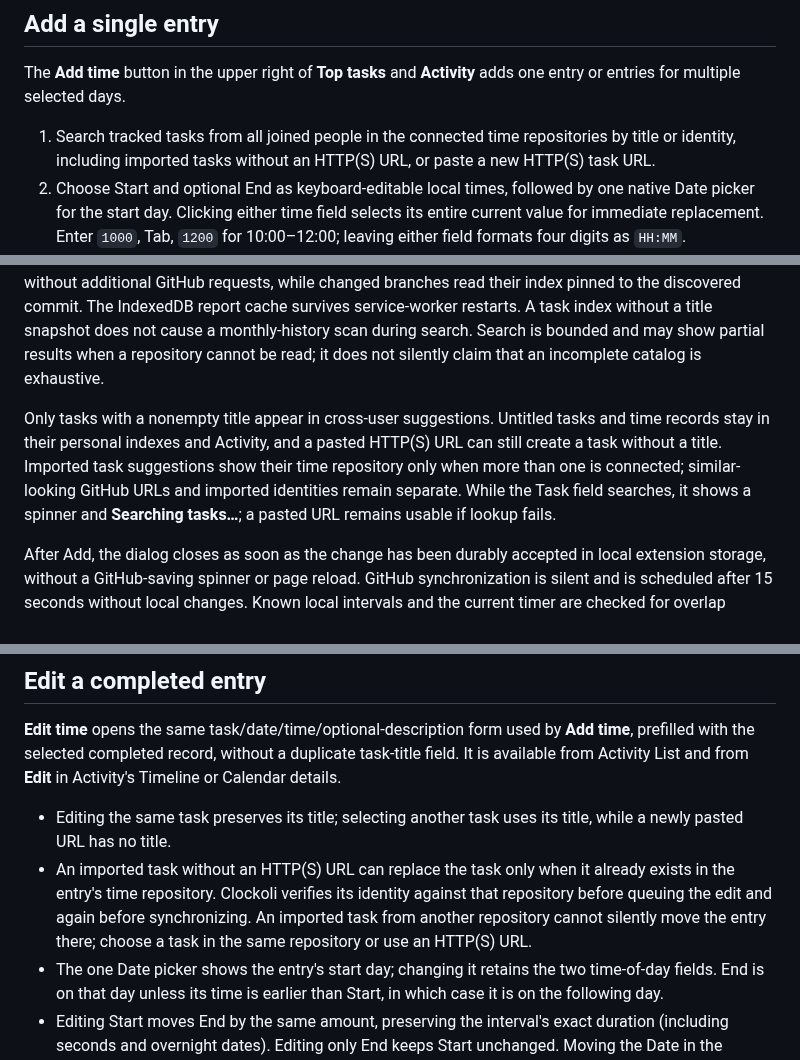
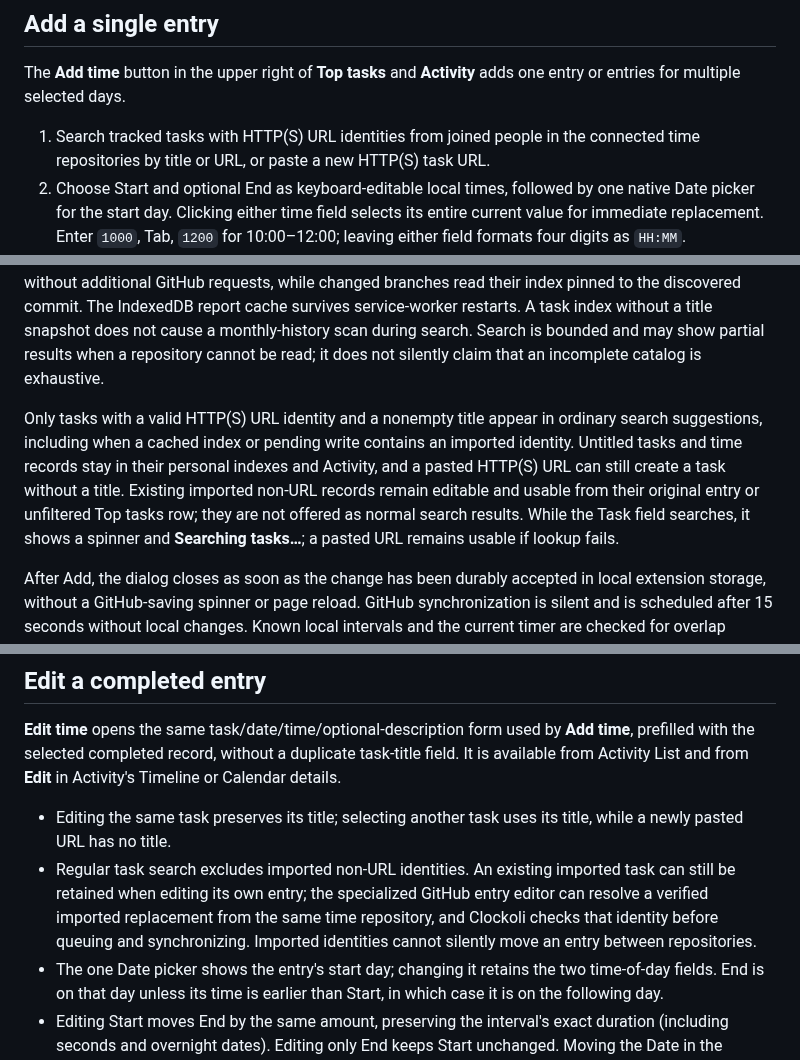
Before and after one commit to Clockoli/wip, a Markdown page: docs/editing-time.md, 3 parts joined by grey strips. Rendered like a GitHub page.

Commit message:
Document URL-only task search and preserved imported history

```diff
--- a/docs/editing-time.md
+++ b/docs/editing-time.md
@@ -8,7 +8,7 @@ Every change is saved locally first and synchronized with GitHub in the backgrou
 
 The **Add time** button in the upper right of **Top tasks** and **Activity** adds one entry or entries for multiple selected days.
 
-1. Search tracked tasks from all joined people in the connected time repositories by title or identity, including imported tasks without an HTTP(S) URL, or paste a new HTTP(S) task URL.
+1. Search tracked tasks with HTTP(S) URL identities from joined people in the connected time repositories by title or URL, or paste a new HTTP(S) task URL.
 2. Choose Start and optional End as keyboard-editable local times, followed by one native Date picker for the start day. Clicking either time field selects its entire current value for immediate replacement. Enter `1000`, Tab, `1200` for 10:00–12:00; leaving either field formats four digits as `HH:MM`.
 3. Add an optional description and choose **Add**.
 
@@ -34,7 +34,7 @@ Each selected day becomes a separate completed record with its own identity and
 
 Clockoli builds an extension-local IndexedDB catalog from each person's Git-backed task index. After a completed record (including a Stop) synchronizes, it refreshes the other personal indexes and rebuilds the catalog without writing to their branches. A catalog hit needs no GitHub request. A miss against a complete catalog refreshed in the last minute also returns locally; older misses recheck GitHub before reporting no match. The first search on a new device builds the catalog. A repository-wide REST branch listing provides each personal branch's commit SHA: unchanged branches reuse their verified index without additional GitHub requests, while changed branches read their index pinned to the discovered commit. The IndexedDB report cache survives service-worker restarts. A task index without a title snapshot does not cause a monthly-history scan during search. Search is bounded and may show partial results when a repository cannot be read; it does not silently claim that an incomplete catalog is exhaustive.
 
-Only tasks with a nonempty title appear in cross-user suggestions. Untitled tasks and time records stay in their personal indexes and Activity, and a pasted HTTP(S) URL can still create a task without a title. Imported task suggestions show their time repository only when more than one is connected; similar-looking GitHub URLs and imported identities remain separate. While the Task field searches, it shows a spinner and **Searching tasks…**; a pasted URL remains usable if lookup fails.
+Only tasks with a valid HTTP(S) URL identity and a nonempty title appear in ordinary search suggestions, including when a cached index or pending write contains an imported identity. Untitled tasks and time records stay in their personal indexes and Activity, and a pasted HTTP(S) URL can still create a task without a title. Existing imported non-URL records remain editable and usable from their original entry or unfiltered Top tasks row; they are not offered as normal search results. While the Task field searches, it shows a spinner and **Searching tasks…**; a pasted URL remains usable if lookup fails.
 
 After Add, the dialog closes as soon as the change has been durably accepted in local extension storage, without a GitHub-saving spinner or page reload. GitHub synchronization is silent and is scheduled after 15 seconds without local changes. Known local intervals and the current timer are checked for overlap immediately.
 
@@ -65,7 +65,7 @@ If the batch cannot fit or overlaps another device's work, it stays locally stor
 **Edit time** opens the same task/date/time/optional-description form used by **Add time**, prefilled with the selected completed record, without a duplicate task-title field. It is available from Activity List and from **Edit** in Activity's Timeline or Calendar details.
 
 - Editing the same task preserves its title; selecting another task uses its title, while a newly pasted URL has no title.
-- An imported task without an HTTP(S) URL can replace the task only when it already exists in the entry's time repository. Clockoli verifies its identity against that repository before queuing the edit and again before synchronizing. An imported task from another repository cannot silently move the entry there; choose a task in the same repository or use an HTTP(S) URL.
+- Regular task search excludes imported non-URL identities. An existing imported task can still be retained when editing its own entry; the specialized GitHub entry editor can resolve a verified imported replacement from the same time repository, and Clockoli checks that identity before queuing and synchronizing. Imported identities cannot silently move an entry between repositories.
 - The one Date picker shows the entry's start day; changing it retains the two time-of-day fields. End is on that day unless its time is earlier than Start, in which case it is on the following day.
 - Editing Start moves End by the same amount, preserving the interval's exact duration (including seconds and overnight dates). Editing only End keeps Start unchanged. Moving the Date in the completed-entry form also moves the entire interval.
 - An unchanged range preserves the original timestamps, including seconds.
```
